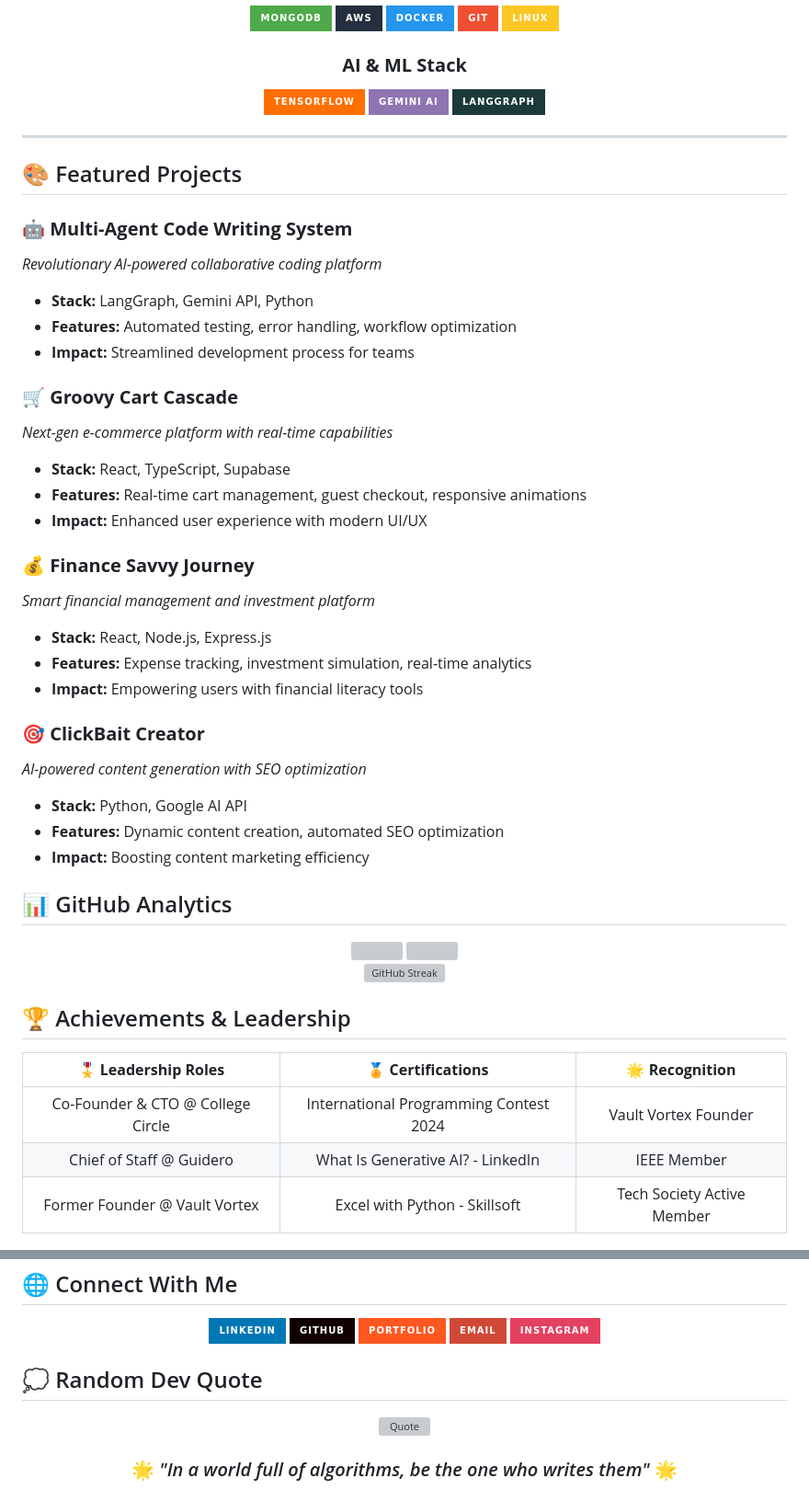
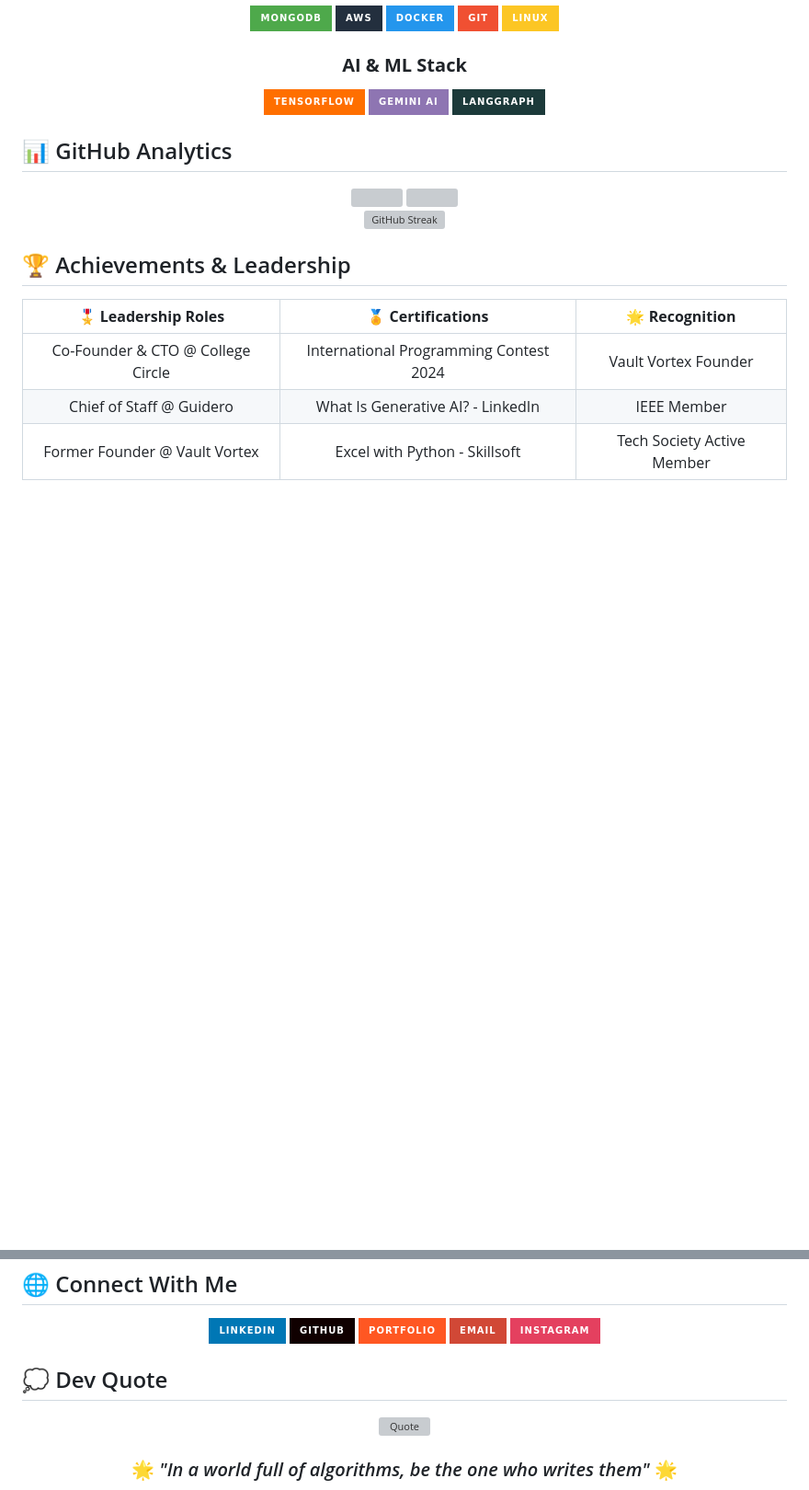
Before and after one commit to samarthghag/samarthghag, a Markdown page: README.md, 2 parts joined by grey strips. Shown: that part at 92% size. Drawn GitHub-style; badges without logos; blank space fills up the shorter version; grey boxes are pictures that could not be loaded.

```diff
--- a/README.md
+++ b/README.md
@@ -73,46 +73,6 @@ const samarth = {
 
 </div>
 
----
-
-## 🎨 Featured Projects
-
-<div align="left">
-
-### 🤖 **Multi-Agent Code Writing System**
-
-*Revolutionary AI-powered collaborative coding platform*
-
-* **Stack:** LangGraph, Gemini API, Python
-* **Features:** Automated testing, error handling, workflow optimization
-* **Impact:** Streamlined development process for teams
-
-### 🛒 **Groovy Cart Cascade**
-
-*Next-gen e-commerce platform with real-time capabilities*
-
-* **Stack:** React, TypeScript, Supabase
-* **Features:** Real-time cart management, guest checkout, responsive animations
-* **Impact:** Enhanced user experience with modern UI/UX
-
-### 💰 **Finance Savvy Journey**
-
-*Smart financial management and investment platform*
-
-* **Stack:** React, Node.js, Express.js
-* **Features:** Expense tracking, investment simulation, real-time analytics
-* **Impact:** Empowering users with financial literacy tools
-
-### 🎯 **ClickBait Creator**
-
-*AI-powered content generation with SEO optimization*
-
-* **Stack:** Python, Google AI API
-* **Features:** Dynamic content creation, automated SEO optimization
-* **Impact:** Boosting content marketing efficiency
-
-</div>
-
 ## 📊 GitHub Analytics
 
 <div align="center">
@@ -148,7 +108,7 @@ const samarth = {
 
 </div>
 
-## 💭 Random Dev Quote
+## 💭 Dev Quote
 
 <div align="center">
 
```
